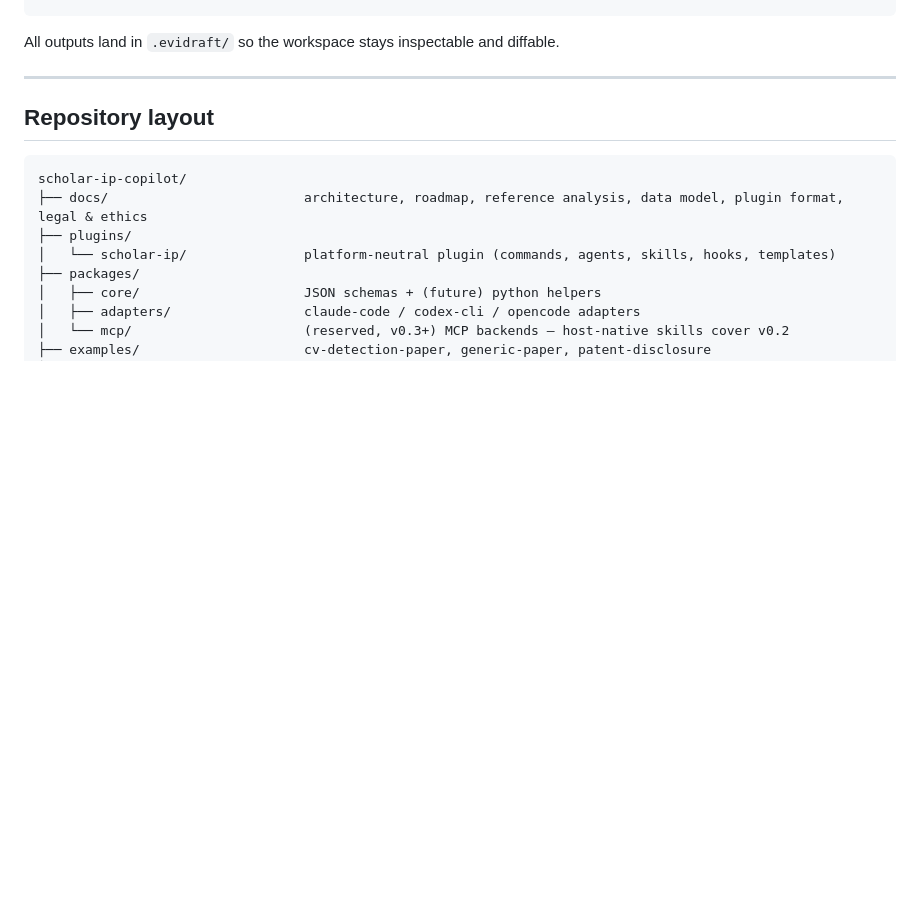
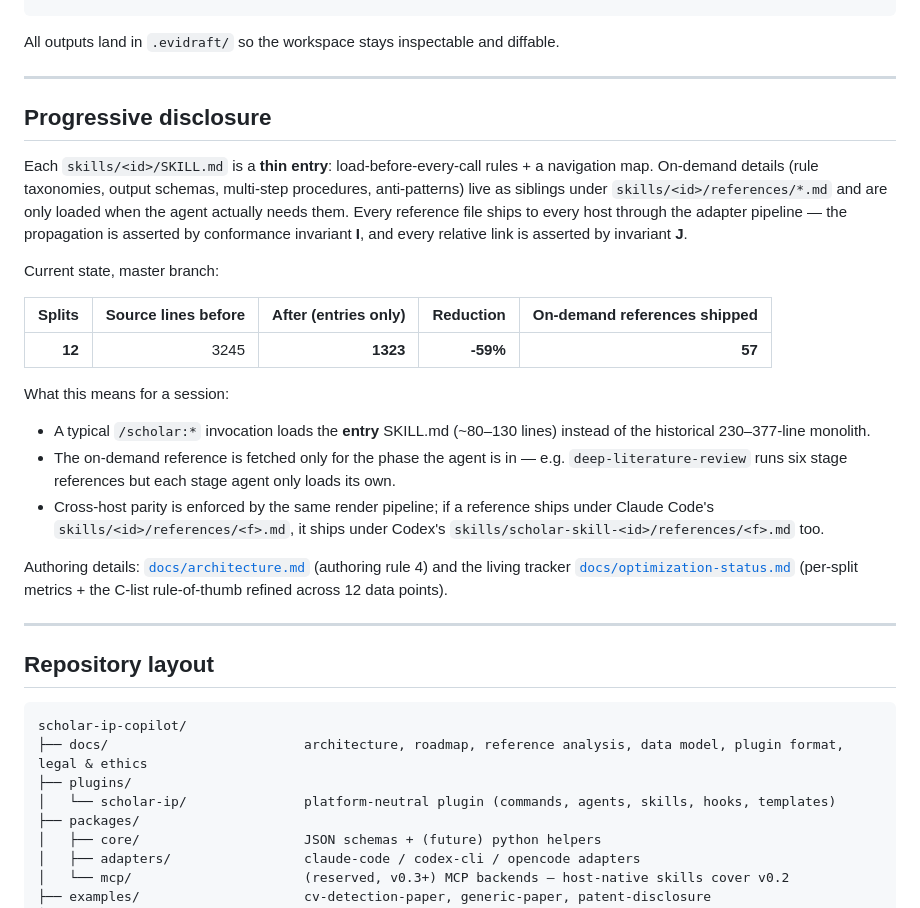
Before and after one commit to zgdd12345/scholar-ip-copilot, a Markdown page: README.md, the part around the change. GitHub-like rendering; blank space fills up the shorter version.

Commit message:
docs(readme): add Progressive disclosure section
Drops a 20-line section between "What you get" and "Repository layout"
explaining the thin-SKILL.md-plus-references/ pattern, the current
metric (12 splits, 3245 -> 1323 lines, -59%; 57 on-demand
references), per-session loading semantics, and pointers to the
authoring rule (docs/architecture.md rule 4) and the living
tracker (docs/optimization-status.md). Conformance invariants I
+ J are cited as the CI gates that keep the propagation honest.

Closes D2 in docs/optimization-status.md. Path B is now structurally
complete: all DONE-Path-A, DONE-Path-B (rows 1-12), DONE-B2, and
DONE-D2 milestones land; the remaining PLANNED entries are all
either user-driven (A1, A2 dogfooding) or deliberate YAGNI
(B3, D1, D3, D4).

Co-Authored-By: Claude Opus 4.7 (1M context) <noreply@anthropic.com>

````diff
--- a/README.md
+++ b/README.md
@@ -103,6 +103,26 @@ The **primary** patent deliverable is a **技术交底书** (Technical Invention
 ```
 
 All outputs land in `.evidraft/` so the workspace stays inspectable and diffable.
+
+---
+
+## Progressive disclosure
+
+Each `skills/<id>/SKILL.md` is a **thin entry**: load-before-every-call rules + a navigation map. On-demand details (rule taxonomies, output schemas, multi-step procedures, anti-patterns) live as siblings under `skills/<id>/references/*.md` and are only loaded when the agent actually needs them. Every reference file ships to every host through the adapter pipeline — the propagation is asserted by conformance invariant **I**, and every relative link is asserted by invariant **J**.
+
+Current state, master branch:
+
+| Splits | Source lines before | After (entries only) | Reduction | On-demand references shipped |
+|---:|---:|---:|---:|---:|
+| **12** | 3245 | **1323** | **-59%** | **57** |
+
+What this means for a session:
+
+- A typical `/scholar:*` invocation loads the **entry** SKILL.md (~80–130 lines) instead of the historical 230–377-line monolith.
+- The on-demand reference is fetched only for the phase the agent is in — e.g. `deep-literature-review` runs six stage references but each stage agent only loads its own.
+- Cross-host parity is enforced by the same render pipeline; if a reference ships under Claude Code's `skills/<id>/references/<f>.md`, it ships under Codex's `skills/scholar-skill-<id>/references/<f>.md` too.
+
+Authoring details: [`docs/architecture.md`](docs/architecture.md) (authoring rule 4) and the living tracker [`docs/optimization-status.md`](docs/optimization-status.md) (per-split metrics + the C-list rule-of-thumb refined across 12 data points).
 
 ---
 
````
Also changed, not shown: docs/optimization-status.md (+7 -2 lines).
